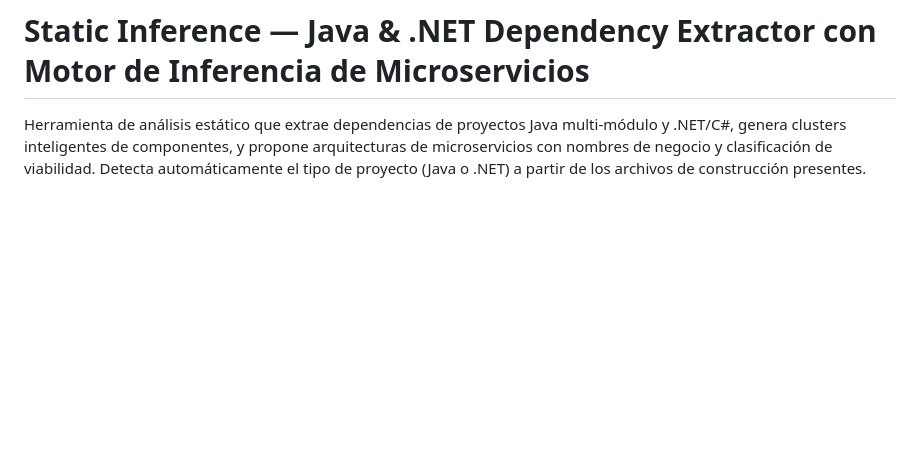
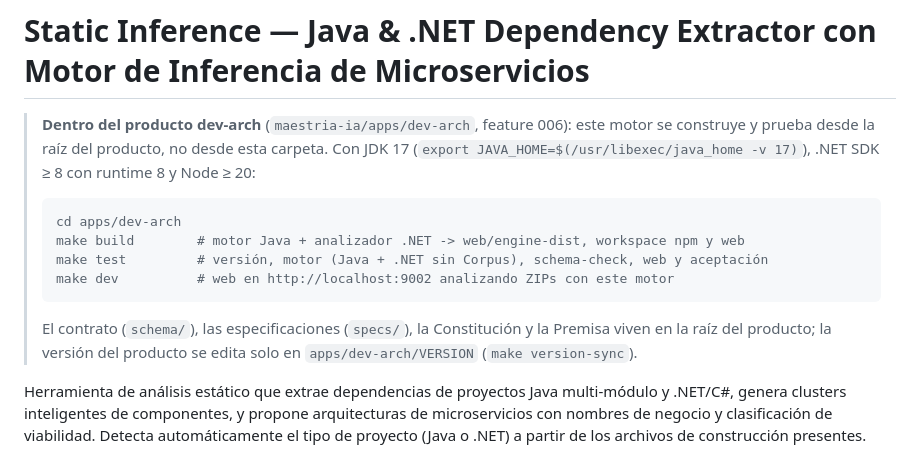
Before and after one commit to raalzate/dev-arch, a Markdown page: engine/README.md, the part around the change. Rendered like a GitHub page; blank space fills up the shorter version.

````diff
--- a/engine/README.md
+++ b/engine/README.md
@@ -1,4 +1,18 @@
 # Static Inference — Java & .NET Dependency Extractor con Motor de Inferencia de Microservicios
+
+> **Dentro del producto dev-arch** (`maestria-ia/apps/dev-arch`, feature 006): este motor se construye y prueba
+> desde la raíz del producto, no desde esta carpeta. Con JDK 17 (`export JAVA_HOME=$(/usr/libexec/java_home -v 17)`),
+> .NET SDK ≥ 8 con runtime 8 y Node ≥ 20:
+>
+> ```bash
+> cd apps/dev-arch
+> make build        # motor Java + analizador .NET -> web/engine-dist, workspace npm y web
+> make test         # versión, motor (Java + .NET sin Corpus), schema-check, web y aceptación
+> make dev          # web en http://localhost:9002 analizando ZIPs con este motor
+> ```
+>
+> El contrato (`schema/`), las especificaciones (`specs/`), la Constitución y la Premisa viven en la raíz del
+> producto; la versión del producto se edita solo en `apps/dev-arch/VERSION` (`make version-sync`).
 
 Herramienta de análisis estático que extrae dependencias de proyectos Java multi-módulo y .NET/C#, genera clusters inteligentes de componentes, y propone arquitecturas de microservicios con nombres de negocio y clasificación de viabilidad. Detecta automáticamente el tipo de proyecto (Java o .NET) a partir de los archivos de construcción presentes.
 
````
Also changed, not shown: specs/006-devarch-monorepo/tasks.md (+4 -4 lines).
